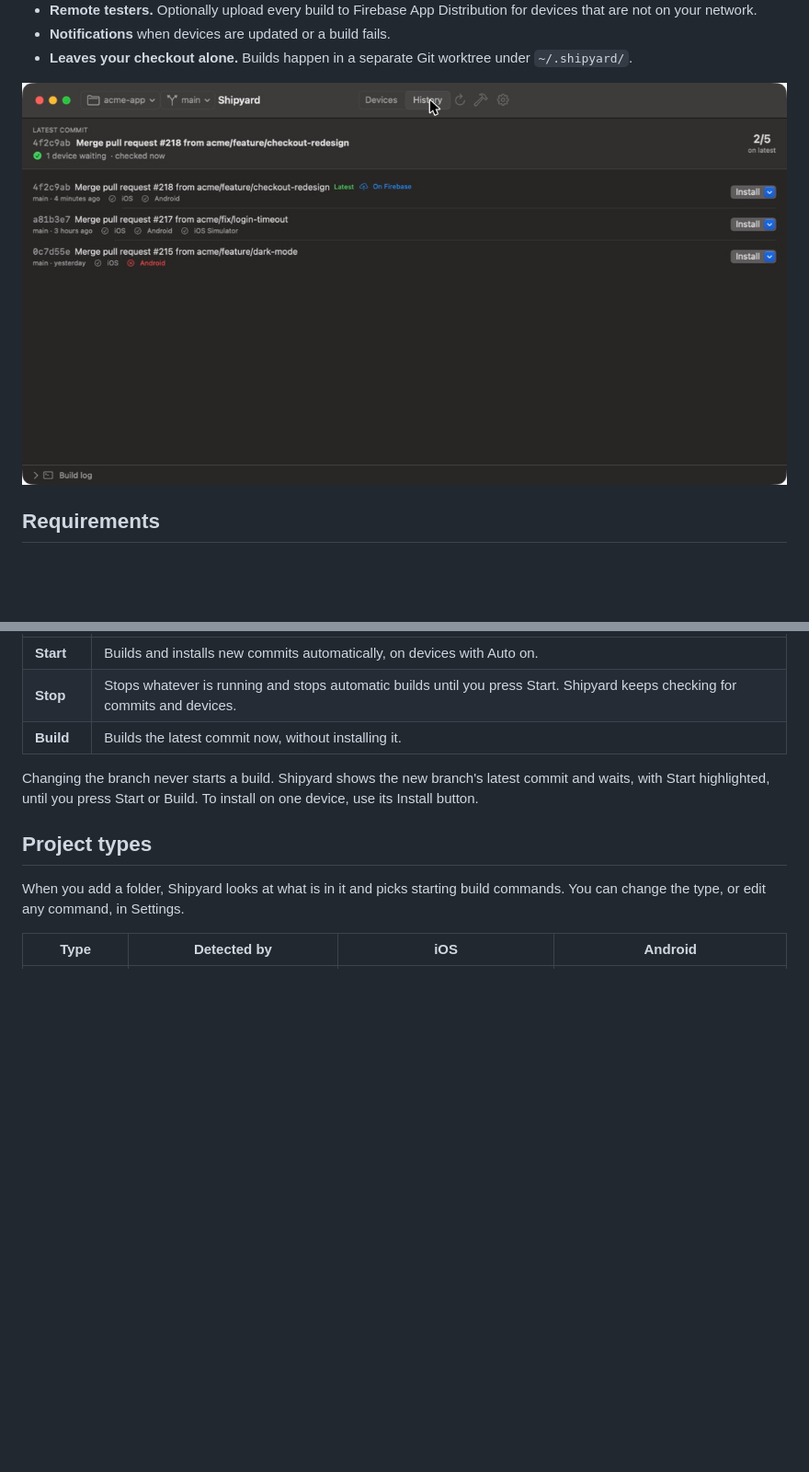
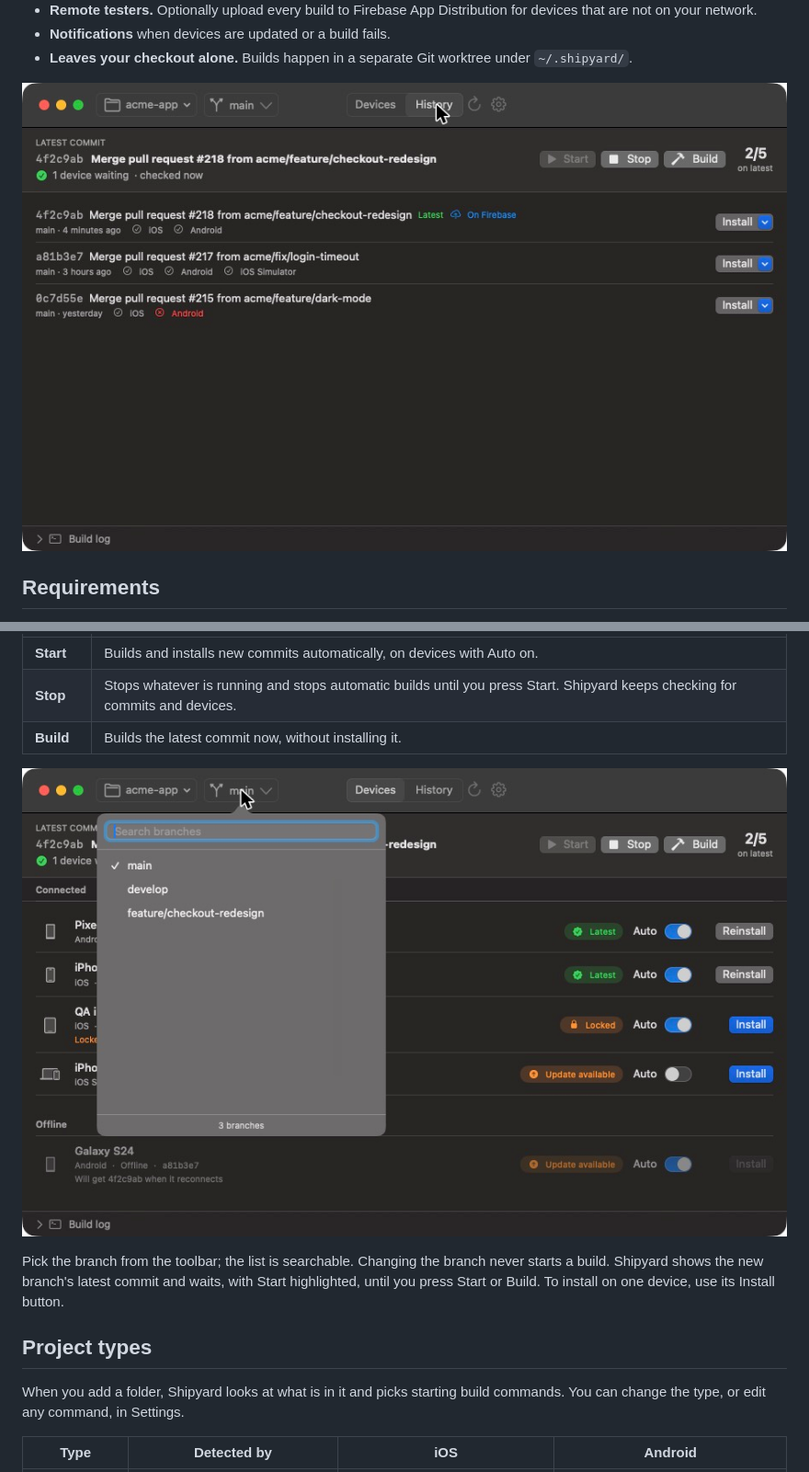
Before and after one commit to Rohitha97/shipyard, a Markdown page: README.md, 2 parts joined by grey strips. Shown at 92% size. GitHub-like rendering; pictures changed too: docs/branch-picker.jpg (added), docs/history.jpg; blank space fills up the shorter version.

Commit message:
Update README screenshots for the new window
New captures of the device list and history with the Start, Stop and
Build buttons, plus one of the searchable branch picker. All taken in
demo mode with sample data.

Co-Authored-By: Claude Fable 5.2 <noreply@anthropic.com>

```diff
--- a/README.md
+++ b/README.md
@@ -67,7 +67,9 @@ Three buttons sit next to the latest commit:
 | **Stop** | Stops whatever is running and stops automatic builds until you press Start. Shipyard keeps checking for commits and devices. |
 | **Build** | Builds the latest commit now, without installing it. |
 
-Changing the branch never starts a build. Shipyard shows the new branch's latest commit and waits, with Start highlighted, until you press Start or Build. To install on one device, use its Install button.
+![The branch picker: a search field above a short list of branches, with the current one ticked](docs/branch-picker.jpg)
+
+Pick the branch from the toolbar; the list is searchable. Changing the branch never starts a build. Shipyard shows the new branch's latest commit and waits, with Start highlighted, until you press Start or Build. To install on one device, use its Install button.
 
 ## Project types
 
```
Also changed, not shown: other parts of README.md (+1 -1 lines), docs/devices.jpg.
